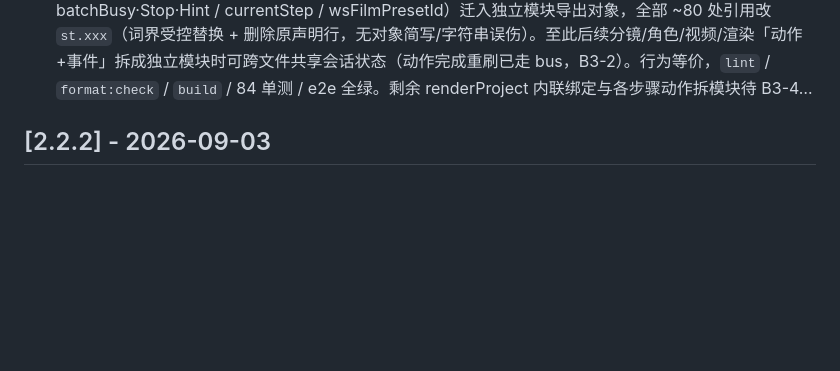
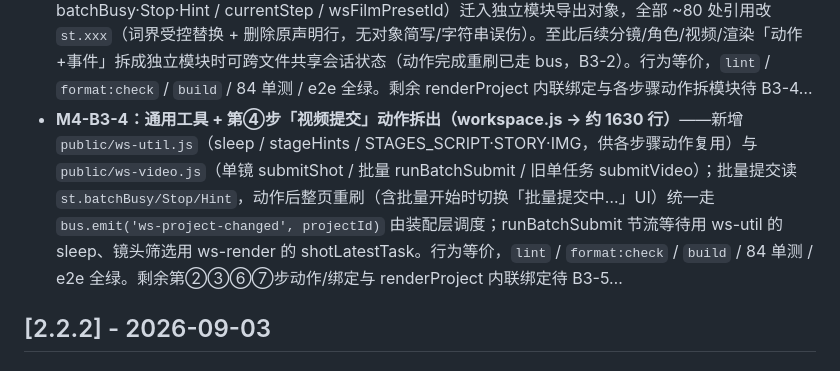
Before and after one commit to AlanNiew/agnes-video-console, a Markdown page: CHANGELOG.md, the part around the change. Rendered like a GitHub page; blank space fills up the shorter version.

Commit message:
docs: 标记 M4-B3-4 交付（工具 + 视频提交动作拆出）并同步 CHANGELOG/AGENTS/蓝图

```diff
--- a/CHANGELOG.md
+++ b/CHANGELOG.md
@@ -18,6 +18,7 @@
 - **M4-B3-1：创作工作台「渲染层」拆出 `public/ws-render.js`（workspace.js 2826 → 约 2100 行）**——把全部**纯常量 + 渲染 HTML 纯函数**（AUTO 时间线 / 新手引导 / 步骤导航 / 项目卡 / 分镜区 renderStoryboardArea / 文案分区 / 镜头提交块 / TTS 墙 / 预检 / 任务列表 / 渲染面板 / 声音占位等，共 21 个导出 + 内部自洽常量）迁入独立 ESM 模块，与状态/事件解耦：数据一律经参数传入，唯一外部依赖为 common 的 `esc/fmtTime`；两个原本读闭包状态的函数参数化（`renderShotSubmitBlock(…, batchBusy, batchHint)`、`stepGuideHTML(n, showGuide)`）；`shotLatestTask` 随迁导出供批量提交复用。workspace.js 保留全部会话状态 / renderProject 装配 / 事件绑定 / 动作与轮询，改 import 使用渲染层。行为等价，`lint` / `format:check` / `build` / 84 单测 / e2e 全绿。为 B3 后续「按步骤把动作/事件拆成模块」铺好共享渲染底座。
 - **M4-B3-2：工作台第⑤步「配音 + 声音广场」拆出 `public/ws-tts.js`（workspace.js → 约 1780 行）**——TTS 全动作（自由文稿/逐镜/批量配音、TTS 墙绑定/选用/删除/试听、音色偏好缓存 wsDefaultSpeed/defaultTtsText）与声音广场（备选池 refreshVoicePool + bindVoiceMarket）迁入独立 ESM 模块，仅依赖 common/state；删除 loadMetaVoices 内死代码 `let meta = META;`（lint -1，基线 10→9 warning）。**动作后「整页重刷」改用 bus 解耦**：子模块广播 `bus.emit('ws-project-changed', projectId)`，装配层（workspace.js）订阅并判断「当前项目 === pid」再 `renderProject`——消除子模块对装配的硬依赖，杜绝 import 环（沿用 B1-4 tasks-changed 同款模式）。行为等价，`lint` / `format:check` / `build` / 84 单测 / e2e 全绿。剩余步骤（分镜/角色/视频/渲染/文案动作与 renderProject 内联绑定）待 B3-3…
 - **M4-B3-3：会话状态抽至 `public/ws-state.js`（`st` 可变单例）**——workspace IIFE 内 11 项顶层会话状态（currentProjectId / script·story·img busy / currentShotCount / projectsShotsCache / batchBusy·Stop·Hint / currentStep / wsFilmPresetId）迁入独立模块导出对象，全部 ~80 处引用改 `st.xxx`（词界受控替换 + 删除原声明行，无对象简写/字符串误伤）。至此后续分镜/角色/视频/渲染「动作+事件」拆成独立模块时可跨文件共享会话状态（动作完成重刷已走 bus，B3-2）。行为等价，`lint` / `format:check` / `build` / 84 单测 / e2e 全绿。剩余 renderProject 内联绑定与各步骤动作拆模块待 B3-4…
+- **M4-B3-4：通用工具 + 第④步「视频提交」动作拆出（workspace.js → 约 1630 行）**——新增 `public/ws-util.js`（sleep / stageHints / STAGES_SCRIPT·STORY·IMG，供各步骤动作复用）与 `public/ws-video.js`（单镜 submitShot / 批量 runBatchSubmit / 旧单任务 submitVideo）；批量提交读 `st.batchBusy/Stop/Hint`，动作后整页重刷（含批量开始时切换「批量提交中…」UI）统一走 `bus.emit('ws-project-changed', projectId)` 由装配层调度；runBatchSubmit 节流等待用 ws-util 的 sleep、镜头筛选用 ws-render 的 shotLatestTask。行为等价，`lint` / `format:check` / `build` / 84 单测 / e2e 全绿。剩余第②③⑥⑦步动作/绑定与 renderProject 内联绑定待 B3-5…
 
 ## [2.2.2] - 2026-09-03
 
```
Also changed, not shown: AGENTS.md (+2 -2 lines), docs/FRONTEND_REFACTOR_PLAN.md (+8 -8 lines).
